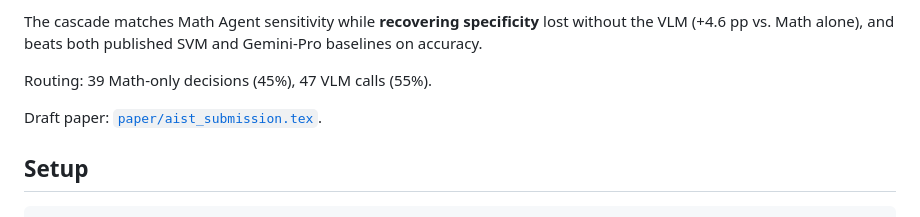
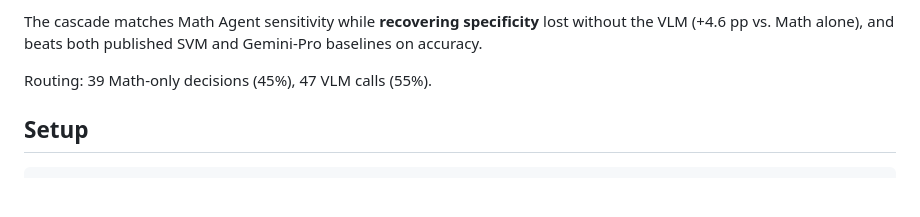
Before and after one commit to dmkhlnk/Agents_DAG, a Markdown page: README.md, the part around the change. GitHub-like rendering; blank space fills up the shorter version.

```diff
--- a/README.md
+++ b/README.md
@@ -47,7 +47,6 @@ The cascade matches Math Agent sensitivity while **recovering specificity** lost
 
 Routing: 39 Math-only decisions (45%), 47 VLM calls (55%).
 
-Draft paper: [`paper/aist_submission.tex`](paper/aist_submission.tex).
 
 ## Setup
 
```
